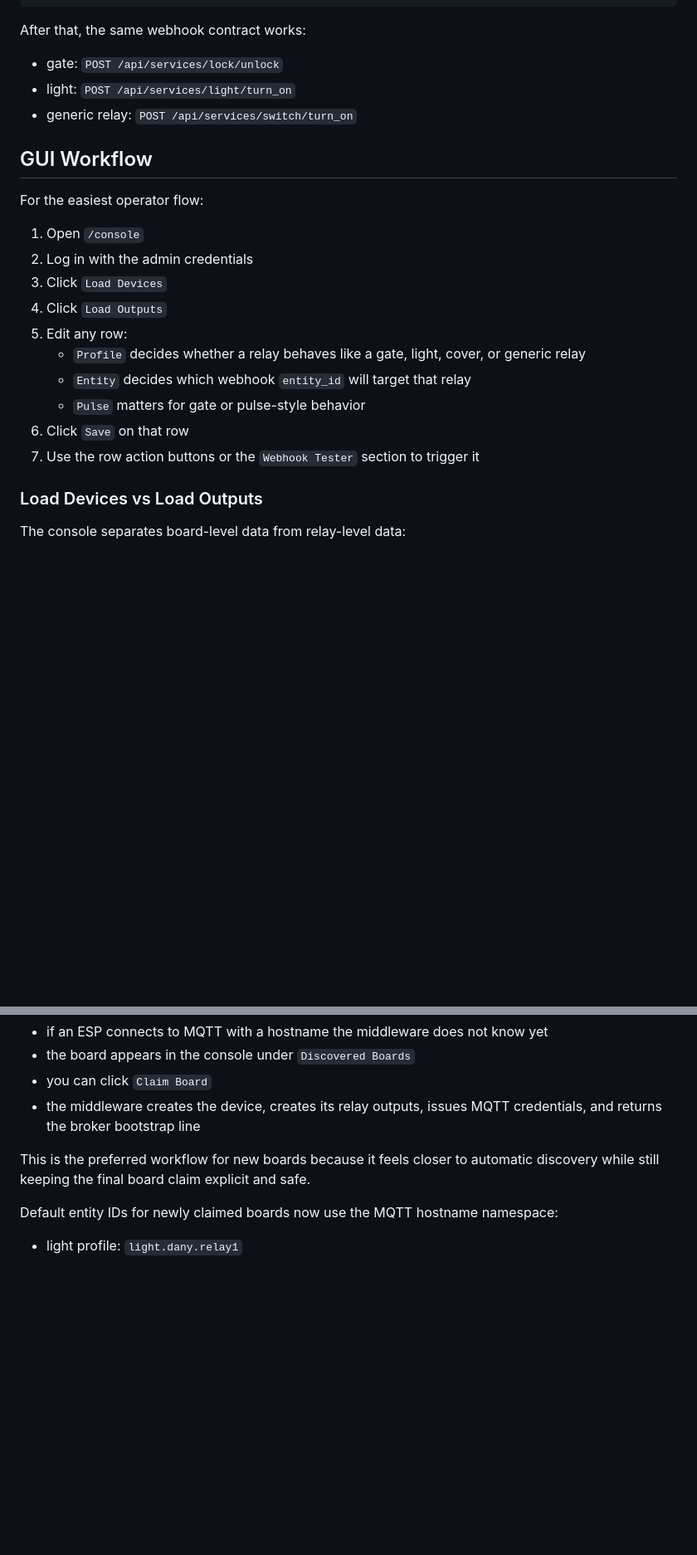
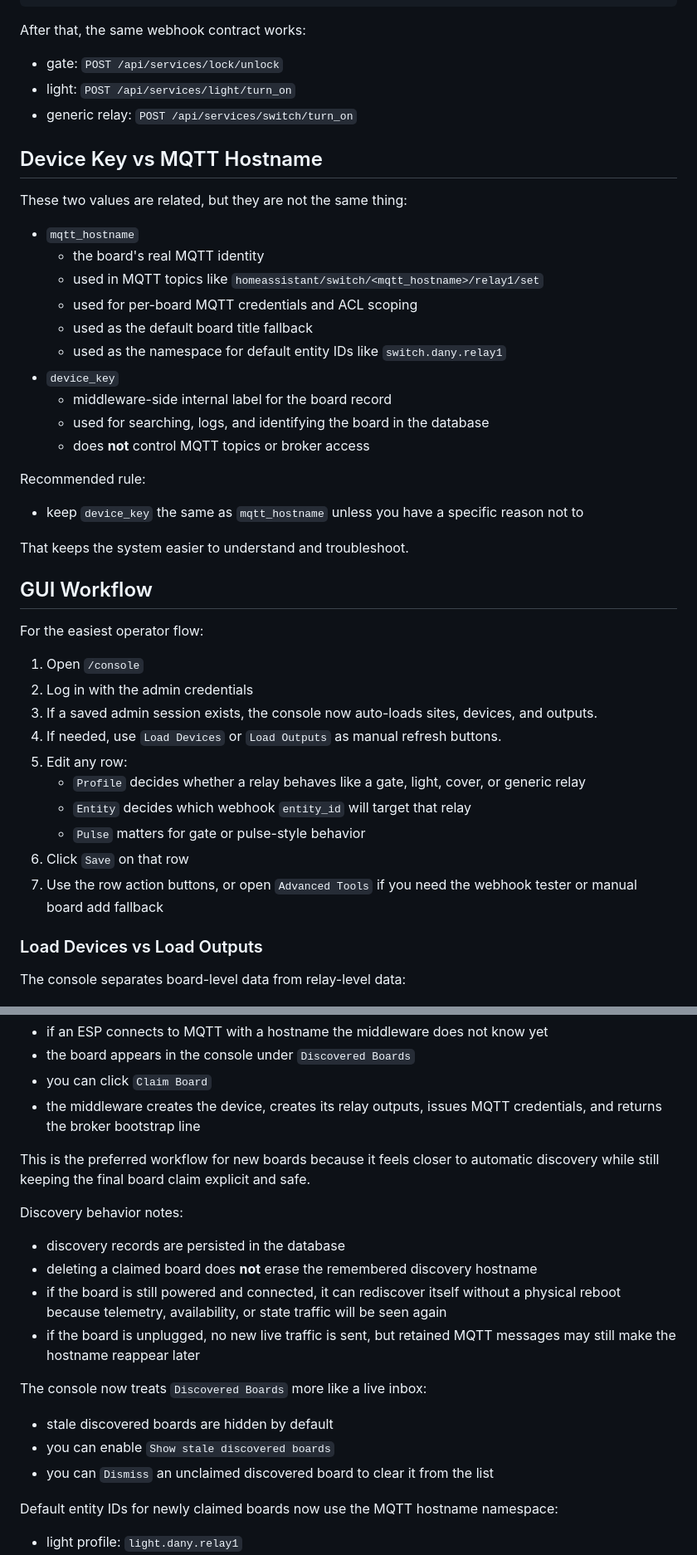
Before and after one commit to DanielAshrafHanna/esp32_relay, a Markdown page: backend/README.md, 2 parts joined by grey strips. Shown at 83% size. Drawn GitHub-style; blank space fills up the shorter version.

Commit message:
Clarify device key and discovery docs

```diff
--- a/backend/README.md
+++ b/backend/README.md
@@ -367,20 +370,41 @@ After that, the same webhook contract works:
 - light: `POST /api/services/light/turn_on`
 - generic relay: `POST /api/services/switch/turn_on`
 
+## Device Key vs MQTT Hostname
+
+These two values are related, but they are not the same thing:
+
+- `mqtt_hostname`
+  - the board's real MQTT identity
+  - used in MQTT topics like `homeassistant/switch/<mqtt_hostname>/relay1/set`
+  - used for per-board MQTT credentials and ACL scoping
+  - used as the default board title fallback
+  - used as the namespace for default entity IDs like `switch.dany.relay1`
+- `device_key`
+  - middleware-side internal label for the board record
+  - used for searching, logs, and identifying the board in the database
+  - does **not** control MQTT topics or broker access
+
+Recommended rule:
+
+- keep `device_key` the same as `mqtt_hostname` unless you have a specific reason not to
+
+That keeps the system easier to understand and troubleshoot.
+
 ## GUI Workflow
 
 For the easiest operator flow:
 
 1. Open `/console`
 2. Log in with the admin credentials
-3. Click `Load Devices`
-4. Click `Load Outputs`
+3. If a saved admin session exists, the console now auto-loads sites, devices, and outputs.
+4. If needed, use `Load Devices` or `Load Outputs` as manual refresh buttons.
 5. Edit any row:
    - `Profile` decides whether a relay behaves like a gate, light, cover, or generic relay
    - `Entity` decides which webhook `entity_id` will target that relay
    - `Pulse` matters for gate or pulse-style behavior
 6. Click `Save` on that row
-7. Use the row action buttons or the `Webhook Tester` section to trigger it
+7. Use the row action buttons, or open `Advanced Tools` if you need the webhook tester or manual board add fallback
 
 ### Load Devices vs Load Outputs
 
@@ -471,6 +500,19 @@ What this means operationally:
 - the middleware creates the device, creates its relay outputs, issues MQTT credentials, and returns the broker bootstrap line
 
 This is the preferred workflow for new boards because it feels closer to automatic discovery while still keeping the final board claim explicit and safe.
+
+Discovery behavior notes:
+
+- discovery records are persisted in the database
+- deleting a claimed board does **not** erase the remembered discovery hostname
+- if the board is still powered and connected, it can rediscover itself without a physical reboot because telemetry, availability, or state traffic will be seen again
+- if the board is unplugged, no new live traffic is sent, but retained MQTT messages may still make the hostname reappear later
+
+The console now treats `Discovered Boards` more like a live inbox:
+
+- stale discovered boards are hidden by default
+- you can enable `Show stale discovered boards`
+- you can `Dismiss` an unclaimed discovered board to clear it from the list
 
 Default entity IDs for newly claimed boards now use the MQTT hostname namespace:
 
```
Also changed, not shown: other parts of backend/README.md (+13 -5 lines), backend/RAILWAY_GUIDE.md (+16 -3 lines).
